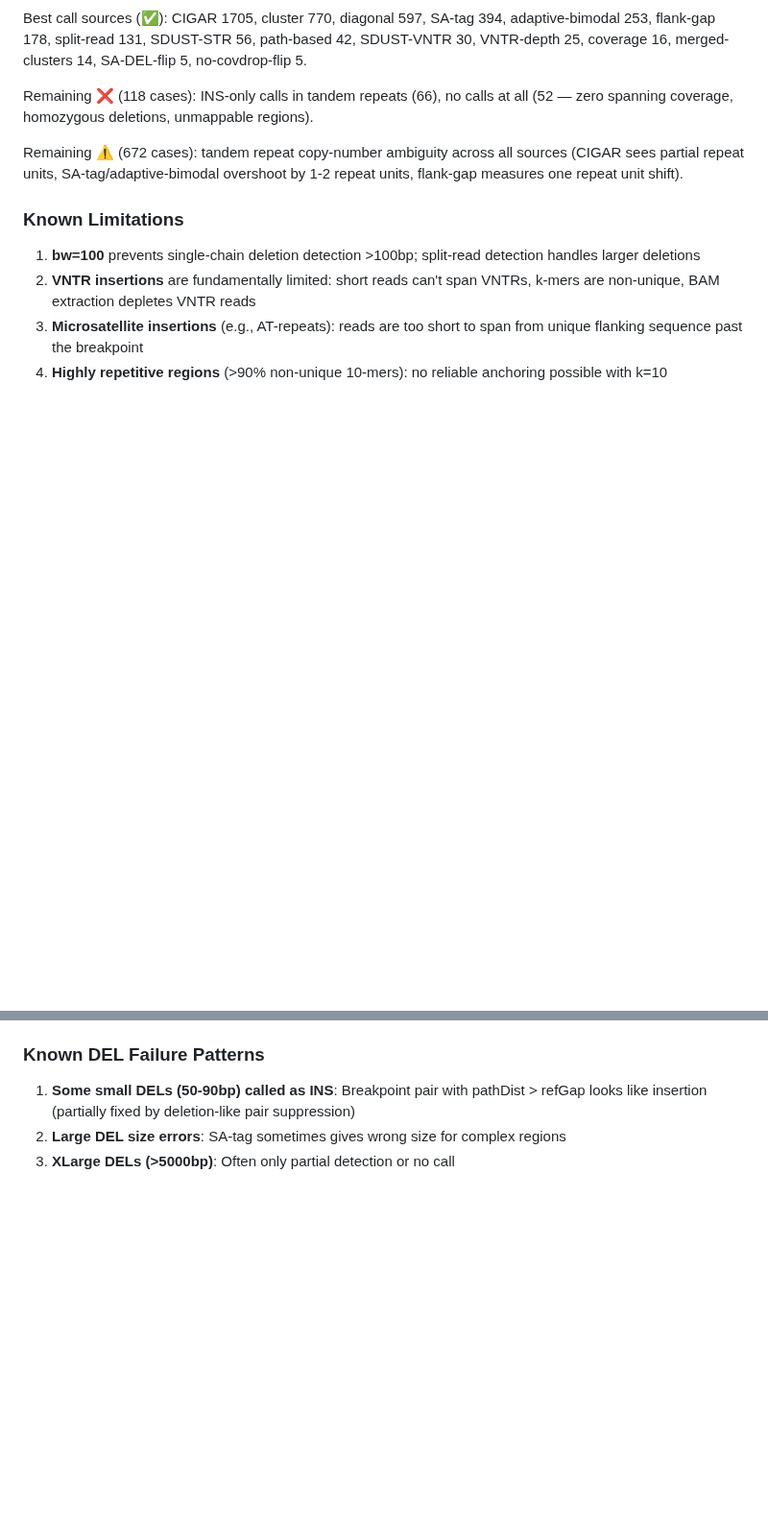
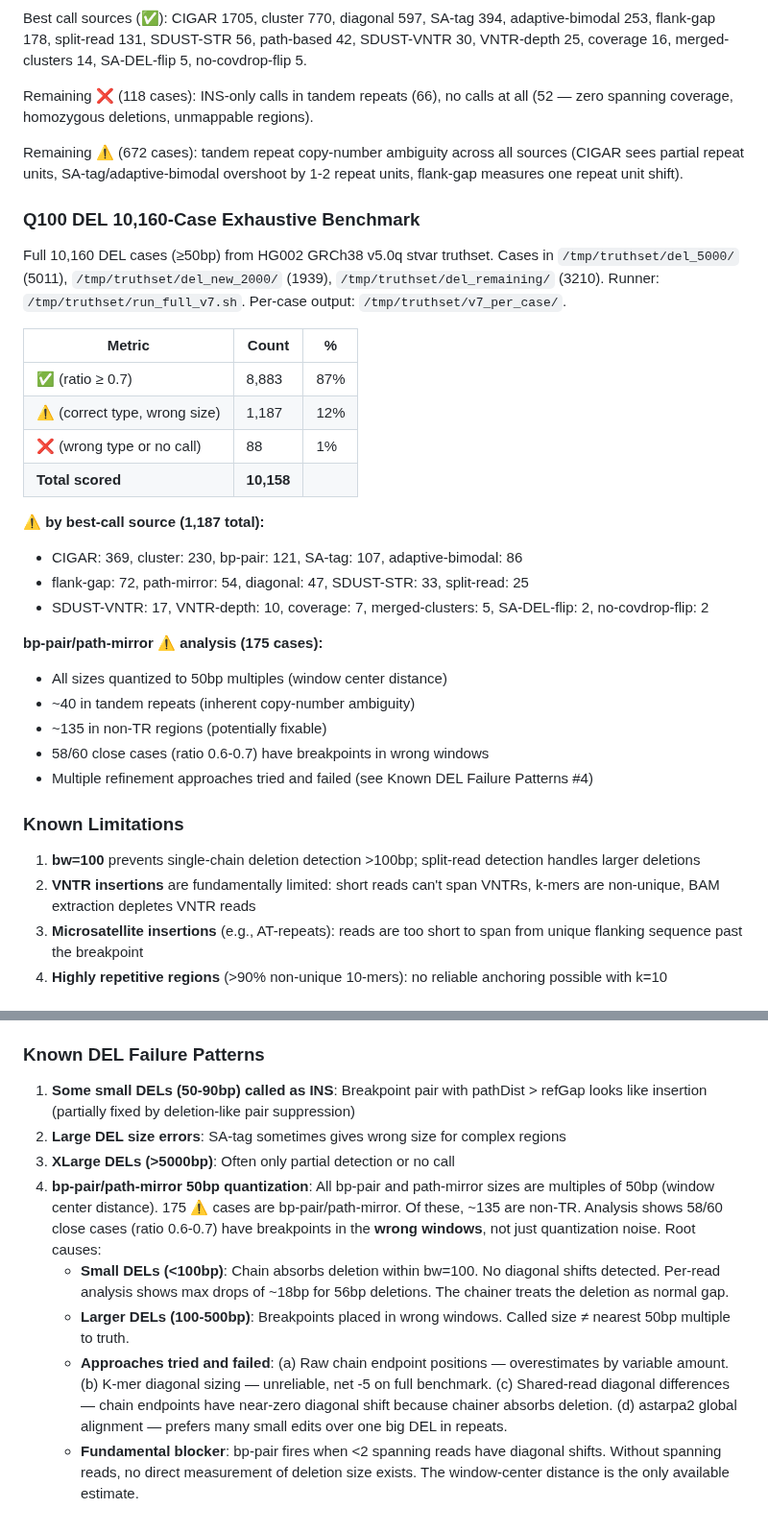
Before and after one commit to kokyriakidis/dinara, a Markdown page: CHECKPOINT.md, 2 parts joined by grey strips. Shown at 96% size. Rendered like a GitHub page; blank space fills up the shorter version.

Commit message:
Document bp-pair/path-mirror sizing analysis in CHECKPOINT.md
10,160-case exhaustive benchmark results and analysis of 175
bp-pair/path-mirror warning cases. 135 are non-TR but 58/60 close
cases have breakpoints in wrong windows, not just quantization noise.
Multiple refinement approaches tried and failed: raw anchor positions,
k-mer diagonal, shared-read diagonals, astarpa2 global alignment.

Co-authored-by: Ona <no-reply@ona.com>

```diff
--- a/CHECKPOINT.md
+++ b/CHECKPOINT.md
@@ -473,6 +473,31 @@ Remaining ❌ (118 cases): INS-only calls in tandem repeats (66), no calls at al
 
 Remaining ⚠️ (672 cases): tandem repeat copy-number ambiguity across all sources (CIGAR sees partial repeat units, SA-tag/adaptive-bimodal overshoot by 1-2 repeat units, flank-gap measures one repeat unit shift).
 
+### Q100 DEL 10,160-Case Exhaustive Benchmark
+
+Full 10,160 DEL cases (≥50bp) from HG002 GRCh38 v5.0q stvar truthset.
+Cases in `/tmp/truthset/del_5000/` (5011), `/tmp/truthset/del_new_2000/` (1939), `/tmp/truthset/del_remaining/` (3210).
+Runner: `/tmp/truthset/run_full_v7.sh`. Per-case output: `/tmp/truthset/v7_per_case/`.
+
+| Metric | Count | % |
+|---|---|---|
+| ✅ (ratio ≥ 0.7) | 8,883 | 87% |
+| ⚠️ (correct type, wrong size) | 1,187 | 12% |
+| ❌ (wrong type or no call) | 88 | 1% |
+| **Total scored** | **10,158** | |
+
+**⚠️ by best-call source (1,187 total):**
+- CIGAR: 369, cluster: 230, bp-pair: 121, SA-tag: 107, adaptive-bimodal: 86
+- flank-gap: 72, path-mirror: 54, diagonal: 47, SDUST-STR: 33, split-read: 25
+- SDUST-VNTR: 17, VNTR-depth: 10, coverage: 7, merged-clusters: 5, SA-DEL-flip: 2, no-covdrop-flip: 2
+
+**bp-pair/path-mirror ⚠️ analysis (175 cases):**
+- All sizes quantized to 50bp multiples (window center distance)
+- ~40 in tandem repeats (inherent copy-number ambiguity)
+- ~135 in non-TR regions (potentially fixable)
+- 58/60 close cases (ratio 0.6-0.7) have breakpoints in wrong windows
+- Multiple refinement approaches tried and failed (see Known DEL Failure Patterns #4)
+
 ### Known Limitations
 
 1. **bw=100** prevents single-chain deletion detection >100bp; split-read detection handles larger deletions
@@ -712,3 +737,8 @@ python3 /tmp/eval_sbxd2.py < /tmp/sbxd_all_results.txt
 1. **Some small DELs (50-90bp) called as INS**: Breakpoint pair with pathDist > refGap looks like insertion (partially fixed by deletion-like pair suppression)
 2. **Large DEL size errors**: SA-tag sometimes gives wrong size for complex regions
 3. **XLarge DELs (>5000bp)**: Often only partial detection or no call
+4. **bp-pair/path-mirror 50bp quantization**: All bp-pair and path-mirror sizes are multiples of 50bp (window center distance). 175 ⚠️ cases are bp-pair/path-mirror. Of these, ~135 are non-TR. Analysis shows 58/60 close cases (ratio 0.6-0.7) have breakpoints in the **wrong windows**, not just quantization noise. Root causes:
+   - **Small DELs (<100bp)**: Chain absorbs deletion within bw=100. No diagonal shifts detected. Per-read analysis shows max drops of ~18bp for 56bp deletions. The chainer treats the deletion as normal gap.
+   - **Larger DELs (100-500bp)**: Breakpoints placed in wrong windows. Called size ≠ nearest 50bp multiple to truth.
+   - **Approaches tried and failed**: (a) Raw chain endpoint positions — overestimates by variable amount. (b) K-mer diagonal sizing — unreliable, net -5 on full benchmark. (c) Shared-read diagonal differences — chain endpoints have near-zero diagonal shift because chainer absorbs deletion. (d) astarpa2 global alignment — prefers many small edits over one big DEL in repeats.
+   - **Fundamental blocker**: bp-pair fires when <2 spanning reads have diagonal shifts. Without spanning reads, no direct measurement of deletion size exists. The window-center distance is the only available estimate.
```
